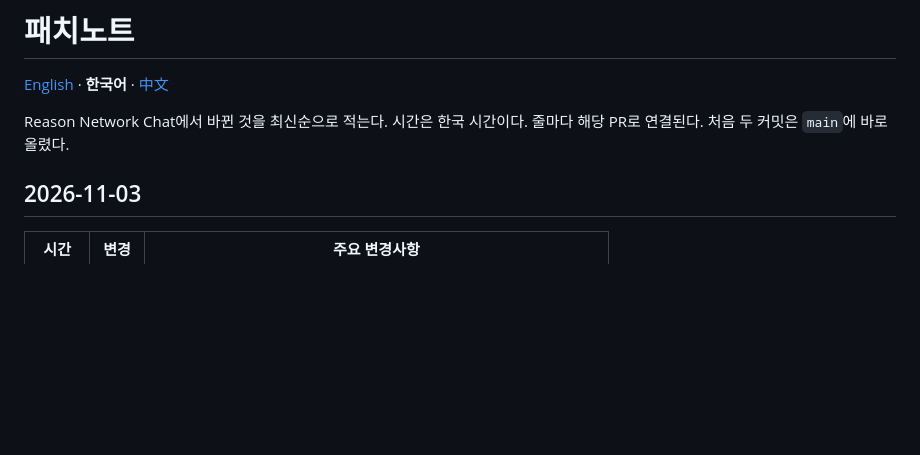
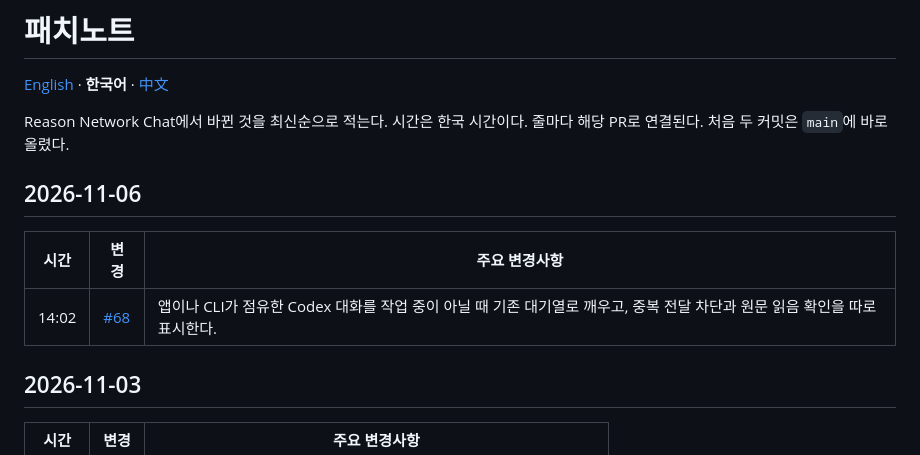
Before and after one commit to ehojune/Reason-Network-Chat, a Markdown page: patch_notes/README.ko.md, the part around the change. Rendered like a GitHub page; blank space fills up the shorter version.

Commit message:
Document native queue wake in multilingual patch notes
Co-Authored-By: ehojune <ehojune@gmail.com>

```diff
--- a/patch_notes/README.ko.md
+++ b/patch_notes/README.ko.md
@@ -4,6 +4,12 @@
 
 Reason Network Chat에서 바뀐 것을 최신순으로 적는다. 시간은 한국 시간이다.
 줄마다 해당 PR로 연결된다. 처음 두 커밋은 `main`에 바로 올렸다.
+
+## 2026-11-06
+
+| 시간 | 변경 | 주요 변경사항 |
+|---|---|---|
+| 14:02 | [#68](https://github.com/ehojune/Reason-Network-Chat/pull/68) | 앱이나 CLI가 점유한 Codex 대화를 작업 중이 아닐 때 기존 대기열로 깨우고, 중복 전달 차단과 원문 읽음 확인을 따로 표시한다. |
 
 ## 2026-11-03
 
```
Also changed, not shown: patch_notes/README.md (+6 -0 lines), patch_notes/README.zh-CN.md (+6 -0 lines).
